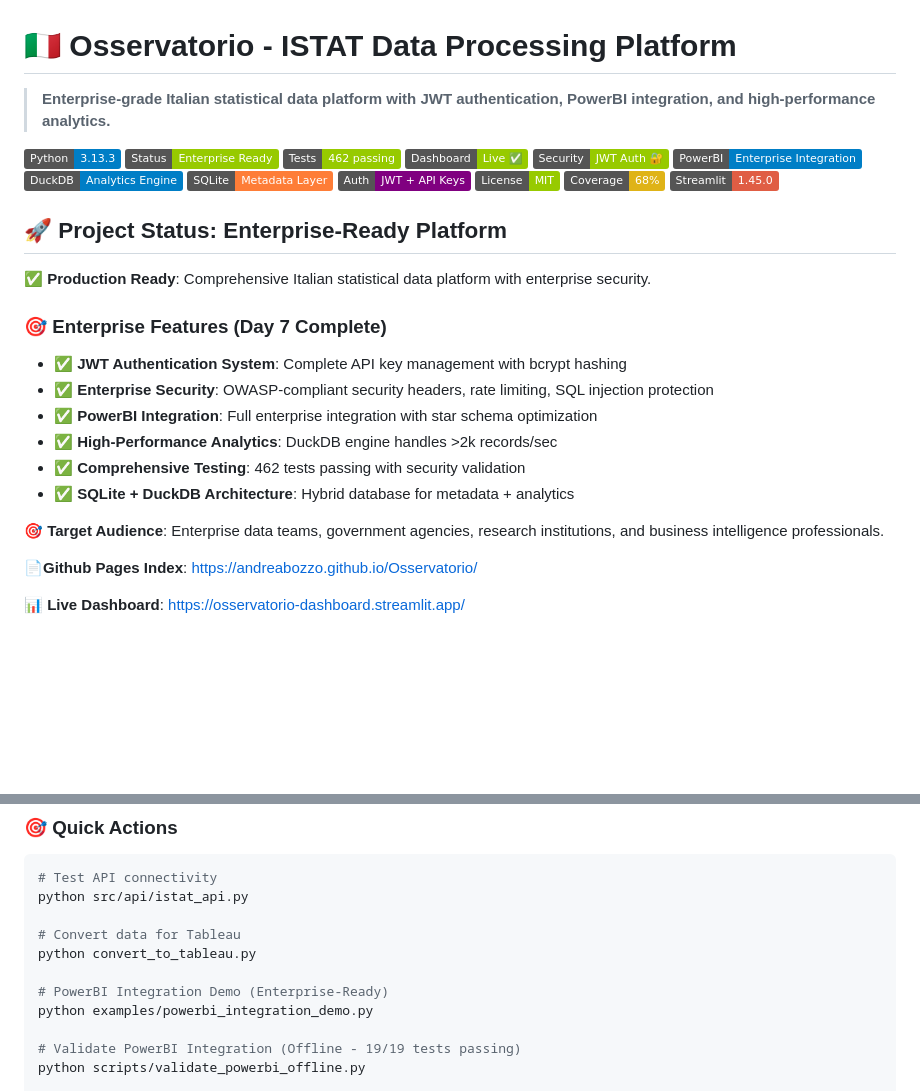
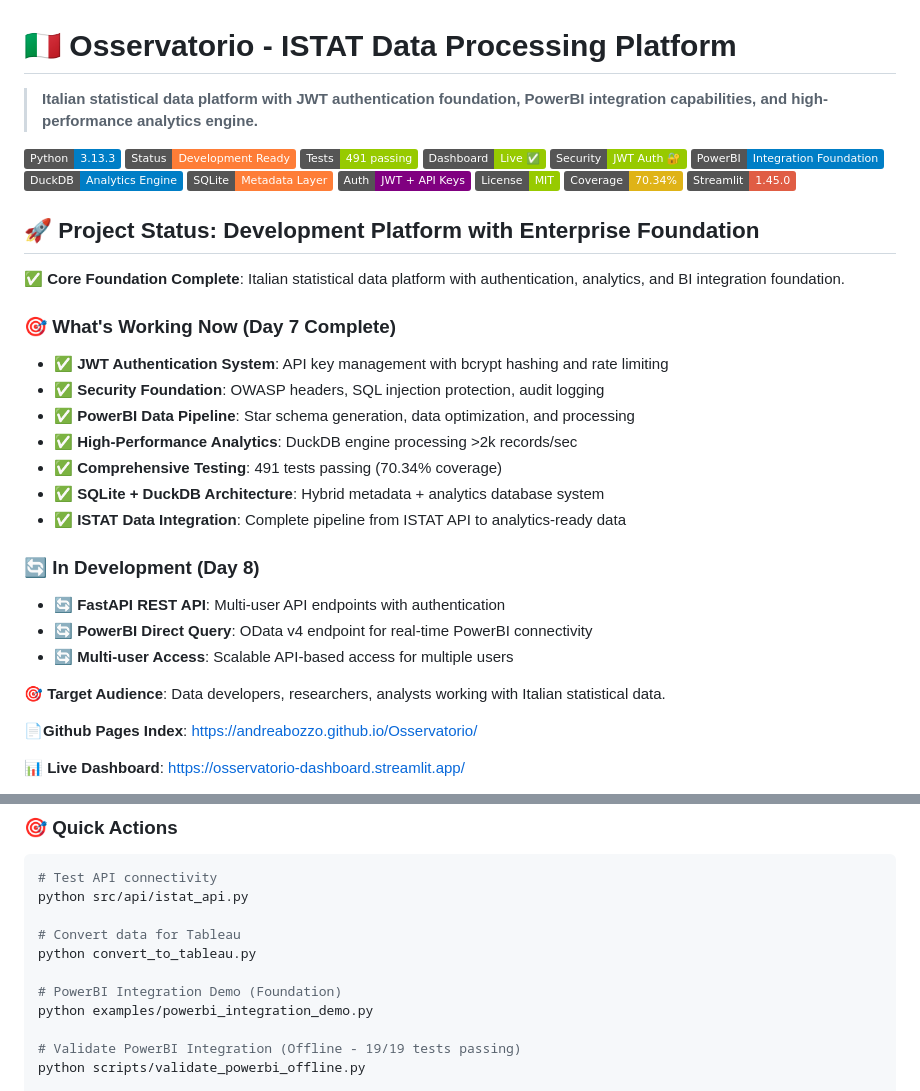
Before and after one commit to AndreaBozzo/Osservatorio, a Markdown page: README.md, 2 parts joined by grey strips. Drawn GitHub-style; badges without logos; blank space fills up the shorter version.

Commit message:
[DOCS] Modified readme to ensure realism and transparency.

```diff
--- a/README.md
+++ b/README.md
@@ -1,33 +1,39 @@
 # 🇮🇹 Osservatorio - ISTAT Data Processing Platform
 
-> **Enterprise-grade Italian statistical data platform with JWT authentication, PowerBI integration, and high-performance analytics.**
+> **Italian statistical data platform with JWT authentication foundation, PowerBI integration capabilities, and high-performance analytics engine.**
 
 [![Python](https://img.shields.io/badge/Python-3.13.3-blue.svg)](https://www.python.org/downloads/)
-[![Status](https://img.shields.io/badge/Status-Enterprise%20Ready-green.svg)](docs/project/PROJECT_STATE.md)
-[![Tests](https://img.shields.io/badge/Tests-462%20passing-green.svg)](tests/)
+[![Status](https://img.shields.io/badge/Status-Development%20Ready-orange.svg)](docs/project/PROJECT_STATE.md)
+[![Tests](https://img.shields.io/badge/Tests-491%20passing-green.svg)](tests/)
 [![Dashboard](https://img.shields.io/badge/Dashboard-Live%20✅-green.svg)](https://osservatorio-dashboard.streamlit.app/)
 [![Security](https://img.shields.io/badge/Security-JWT%20Auth%20🔐-green.svg)](src/auth/)
-[![PowerBI](https://img.shields.io/badge/PowerBI-Enterprise%20Integration-blue.svg)](docs/integrations/POWERBI_INTEGRATION.md)
+[![PowerBI](https://img.shields.io/badge/PowerBI-Integration%20Foundation-blue.svg)](docs/integrations/POWERBI_INTEGRATION.md)
 [![DuckDB](https://img.shields.io/badge/DuckDB-Analytics%20Engine-blue.svg)](src/database/duckdb/)
 [![SQLite](https://img.shields.io/badge/SQLite-Metadata%20Layer-orange.svg)](src/database/sqlite/)
 [![JWT](https://img.shields.io/badge/Auth-JWT%20+%20API%20Keys-purple.svg)](docs/security/AUTHENTICATION.md)
 [![License](https://img.shields.io/badge/License-MIT-green.svg)](LICENSE)
-[![Coverage](https://img.shields.io/badge/Coverage-68%25-yellow.svg)](tests/)
+[![Coverage](https://img.shields.io/badge/Coverage-70.34%25-yellow.svg)](tests/)
 [![Streamlit](https://img.shields.io/badge/Streamlit-1.45.0-red.svg)](https://streamlit.io/)
 
-## 🚀 Project Status: Enterprise-Ready Platform
+## 🚀 Project Status: Development Platform with Enterprise Foundation
 
-**✅ Production Ready**: Comprehensive Italian statistical data platform with enterprise security.
+**✅ Core Foundation Complete**: Italian statistical data platform with authentication, analytics, and BI integration foundation.
 
-### 🎯 Enterprise Features (Day 7 Complete)
-- ✅ **JWT Authentication System**: Complete API key management with bcrypt hashing
-- ✅ **Enterprise Security**: OWASP-compliant security headers, rate limiting, SQL injection protection
-- ✅ **PowerBI Integration**: Full enterprise integration with star schema optimization
-- ✅ **High-Performance Analytics**: DuckDB engine handles >2k records/sec
-- ✅ **Comprehensive Testing**: 462 tests passing with security validation
-- ✅ **SQLite + DuckDB Architecture**: Hybrid database for metadata + analytics
+### 🎯 What's Working Now (Day 7 Complete)
+- ✅ **JWT Authentication System**: API key management with bcrypt hashing and rate limiting
+- ✅ **Security Foundation**: OWASP headers, SQL injection protection, audit logging
+- ✅ **PowerBI Data Pipeline**: Star schema generation, data optimization, and processing
+- ✅ **High-Performance Analytics**: DuckDB engine processing >2k records/sec
+- ✅ **Comprehensive Testing**: 491 tests passing (70.34% coverage)
+- ✅ **SQLite + DuckDB Architecture**: Hybrid metadata + analytics database system
+- ✅ **ISTAT Data Integration**: Complete pipeline from ISTAT API to analytics-ready data
 
-**🎯 Target Audience**: Enterprise data teams, government agencies, research institutions, and business intelligence professionals.
+### 🔄 In Development (Day 8)
+- 🔄 **FastAPI REST API**: Multi-user API endpoints with authentication
+- 🔄 **PowerBI Direct Query**: OData v4 endpoint for real-time PowerBI connectivity
+- 🔄 **Multi-user Access**: Scalable API-based access for multiple users
+
+**🎯 Target Audience**: Data developers, researchers, analysts working with Italian statistical data.
 
 **📄Github Pages Index**: [https://andreabozzo.github.io/Osservatorio/](https://andreabozzo.github.io/Osservatorio/)
 
@@ -69,7 +75,7 @@ python src/api/istat_api.py
 # Convert data for Tableau
 python convert_to_tableau.py
 
-# PowerBI Integration Demo (Enterprise-Ready)
+# PowerBI Integration Demo (Foundation)
 python examples/powerbi_integration_demo.py
 
 # Validate PowerBI Integration (Offline - 19/19 tests passing)
```
